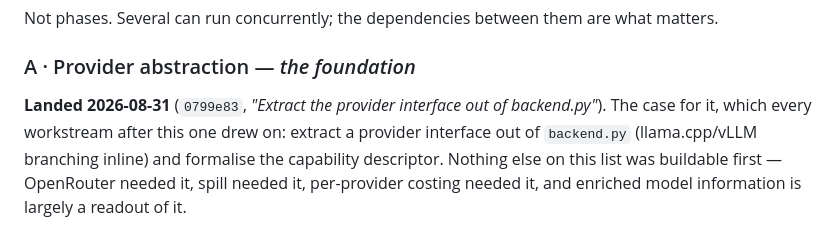
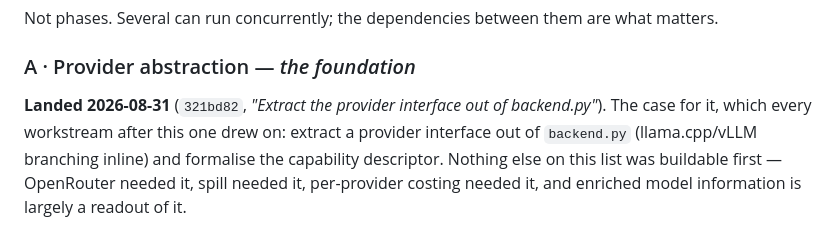
Before and after one commit to alexdkent/roadstead, a Markdown page: docs/roadmap.md, the part around the change. Drawn GitHub-style.

```diff
--- a/docs/roadmap.md
+++ b/docs/roadmap.md
@@ -158,7 +158,7 @@ Not phases. Several can run concurrently; the dependencies between them are what
 
 ### A · Provider abstraction — *the foundation*
 
-**Landed 2026-08-31** (`0799e83`, *"Extract the provider interface out of backend.py"*). The case
+**Landed 2026-08-31** (`321bd82`, *"Extract the provider interface out of backend.py"*). The case
 for it, which every workstream after this one drew on:
 extract a provider interface out of `backend.py` (llama.cpp/vLLM branching inline) and formalise the
 capability descriptor. Nothing else on this list was buildable first — OpenRouter needed it, spill
```
Also changed, not shown: CHANGELOG.md (+1 -1 lines).
